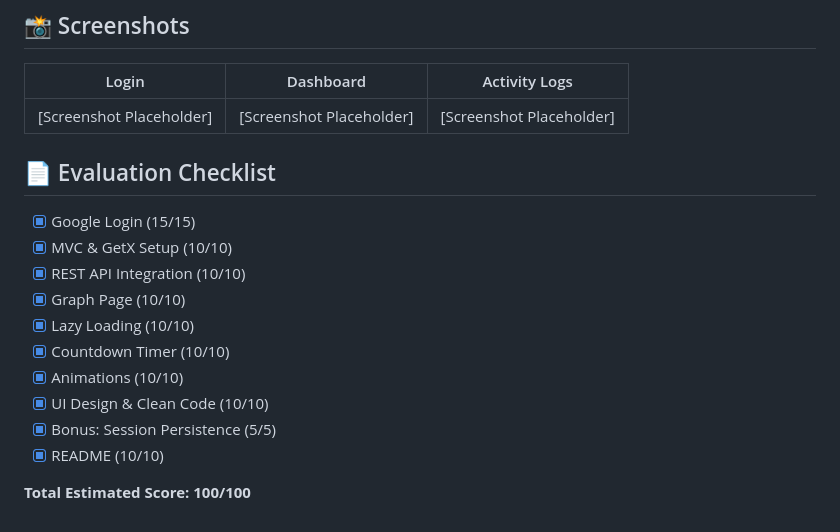
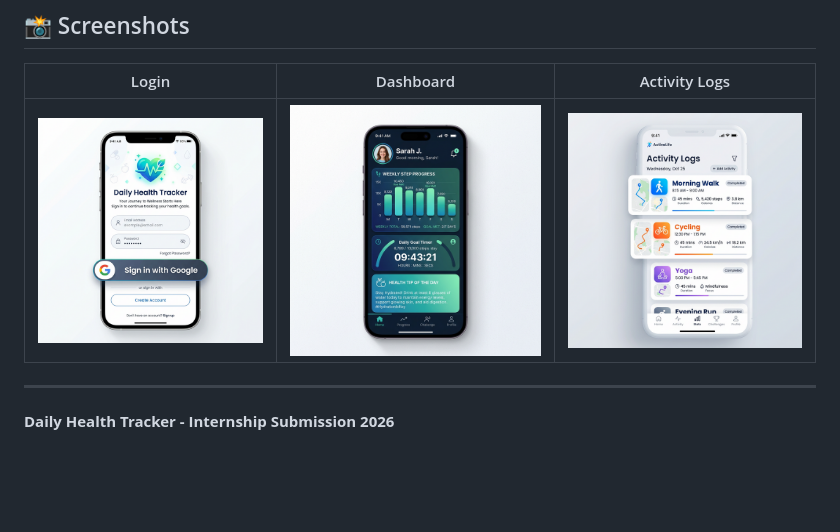
Before and after one commit to deva41103/task_planner, a Markdown page: README.md, the part around the change. Drawn GitHub-style; pictures changed too: assets/screenshots/dashboard.png (added), assets/screenshots/login.png (added), assets/screenshots/logs.png (added); blank space fills up the shorter version.

Commit message:
Upload complete project: Daily Health Tracker

```diff
--- a/README.md
+++ b/README.md
@@ -51,19 +51,7 @@ A robust Flutter application built for health tracking, featuring Google Authent
 
 | Login | Dashboard | Activity Logs |
 | :---: | :---: | :---: |
-| [Screenshot Placeholder] | [Screenshot Placeholder] | [Screenshot Placeholder] |
+| ![Login](assets/screenshots/login.png) | ![Dashboard](assets/screenshots/dashboard.png) | ![Logs](assets/screenshots/logs.png) |
 
-## 📄 Evaluation Checklist
-
-- [x] Google Login (15/15)
-- [x] MVC & GetX Setup (10/10)
-- [x] REST API Integration (10/10)
-- [x] Graph Page (10/10)
-- [x] Lazy Loading (10/10)
-- [x] Countdown Timer (10/10)
-- [x] Animations (10/10)
-- [x] UI Design & Clean Code (10/10)
-- [x] Bonus: Session Persistence (5/5)
-- [x] README (10/10)
-
-**Total Estimated Score: 100/100**
+---
+**Daily Health Tracker - Internship Submission 2026**
```
